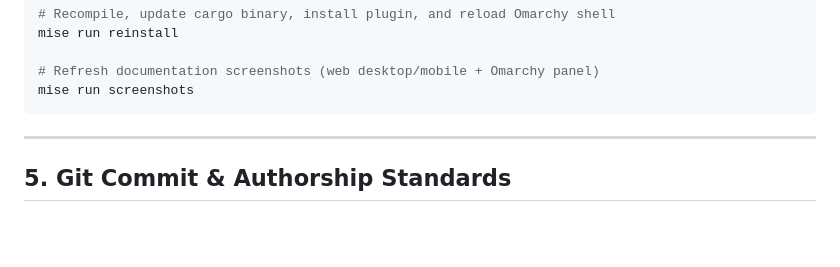
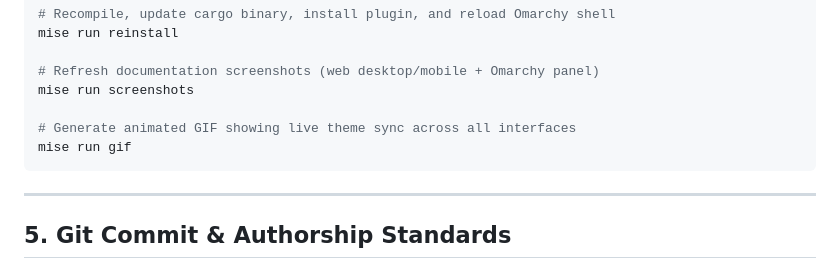
Before and after one commit to rodvieirasilva/soundthis, a Markdown page: AGENTS.md, the part around the change. Rendered like a GitHub page; blank space fills up the shorter version.

````diff
--- a/AGENTS.md
+++ b/AGENTS.md
@@ -167,6 +167,9 @@ mise run reinstall
 
 # Refresh documentation screenshots (web desktop/mobile + Omarchy panel)
 mise run screenshots
+
+# Generate animated GIF showing live theme sync across all interfaces
+mise run gif
 ```
 
 ---
````
Also changed, not shown: README.md (+14 -0 lines), docs/screenshots/live-theme-sync.gif (added), 3 other files.
